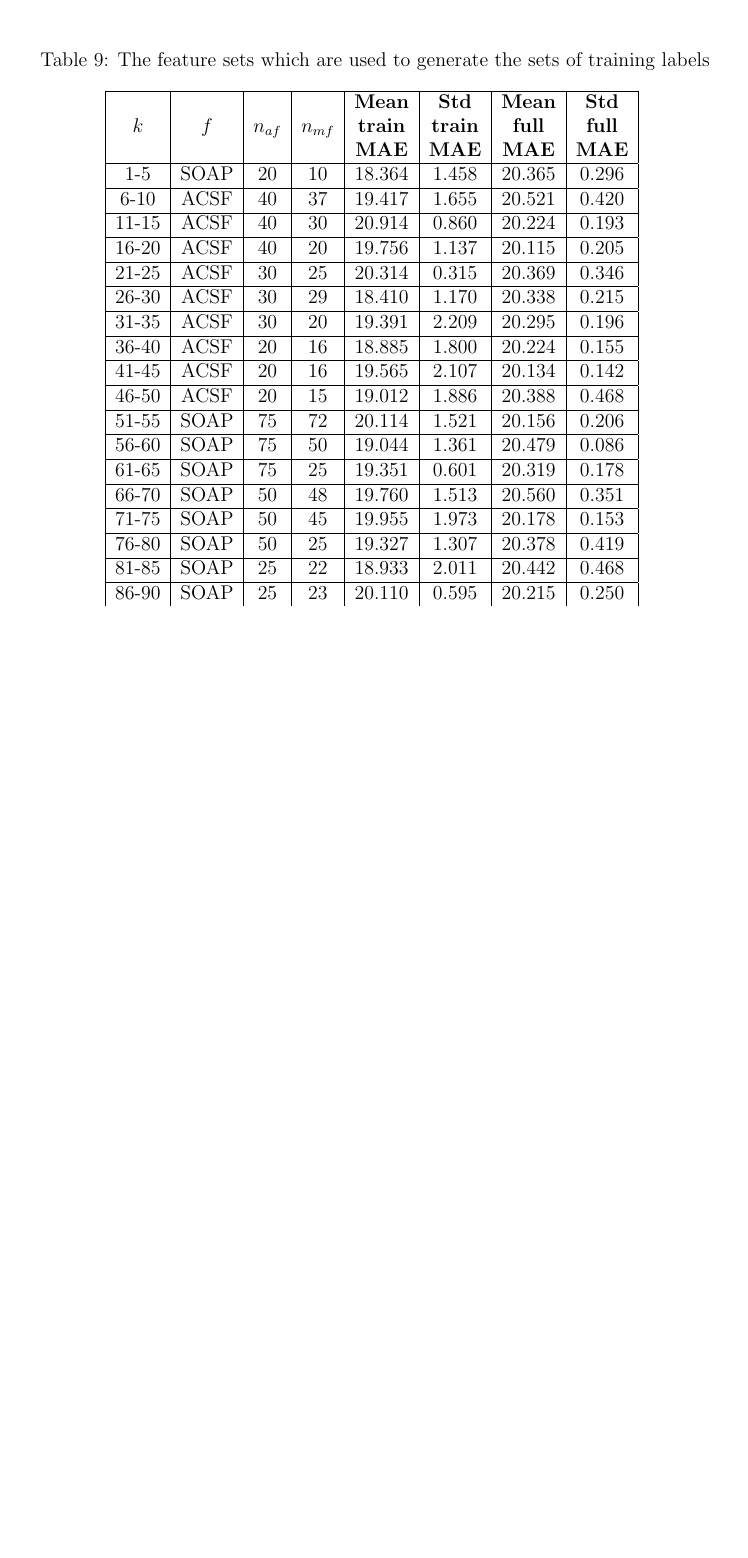
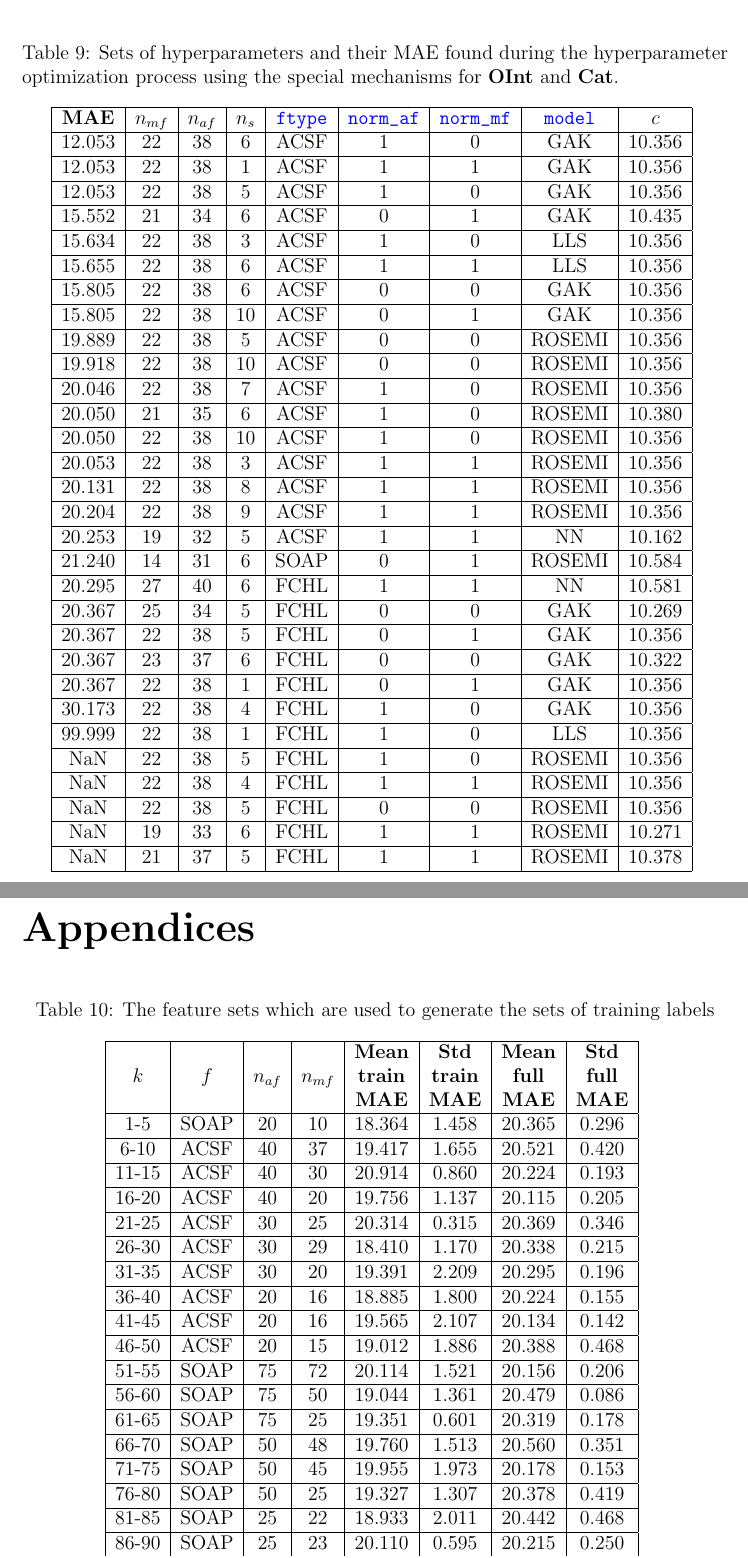
Before and after one commit to berylgithub/qm, a LaTeX document (RoSeMI.tex): part of page 27 of 28 before the commit and two parts of pages 26 and 27 of 28 after it, the two joined at a grey line, cut at the place of the change, the shorter picture padded with empty space. Compiled offline with pdfLaTeX.

Commit message:
added hyperopt table from new mixed integer solver

```diff
--- a/RoSeMI.tex
+++ b/RoSeMI.tex
@@ -1192,6 +1192,46 @@ The middle--point between the lower and upper bound of each variable is used as
 		\codeword{model}	& \codeword{Cat}	& [1,5]	& 3	& $[1/5, 1/5, 1/5, 1/5, 1/5]$	\\ \hline
 	\end{tabular}
 	\label{tb:hyperopt_spec}
+\end{table}
+
+\begin{table}[H]
+	\centering
+	\caption{Sets of hyperparameters and their MAE found during the hyperparameter optimization process using the special mechanisms for \textbf{OInt} and \textbf{Cat}.}
+	\begin{tabular}{|c|c|c|c|c|c|c|c|c|}
+		\hline
+		\textbf{MAE}	& $n_{mf}$ & $n_{af}$ & $n_s$ & \codeword{ftype} & \codeword{norm_af} & \codeword{norm_mf} & \codeword{model} & $c$	\\ \hline
+		12.053	& 22	& 38	& 6	& ACSF	& 1	& 0	& GAK	& 10.356	\\ \hline
+		12.053	& 22	& 38	& 1	& ACSF	& 1	& 1	& GAK	& 10.356	\\ \hline
+		12.053	& 22	& 38	& 5	& ACSF	& 1	& 0	& GAK	& 10.356	\\ \hline
+		15.552	& 21	& 34	& 6	& ACSF	& 0	& 1	& GAK	& 10.435	\\ \hline
+		15.634	& 22	& 38	& 3	& ACSF	& 1	& 0	& LLS	& 10.356	\\ \hline
+		15.655	& 22	& 38	& 6	& ACSF	& 1	& 1	& LLS	& 10.356	\\ \hline
+		15.805	& 22	& 38	& 6	& ACSF	& 0	& 0	& GAK	& 10.356	\\ \hline
+		15.805	& 22	& 38	& 10	& ACSF	& 0	& 1	& GAK	& 10.356	\\ \hline
+		19.889	& 22	& 38	& 5	& ACSF	& 0	& 0	& ROSEMI	& 10.356	\\ \hline
+		19.918	& 22	& 38	& 10	& ACSF	& 0	& 0	& ROSEMI	& 10.356	\\ \hline
+		20.046	& 22	& 38	& 7	& ACSF	& 1	& 0	& ROSEMI	& 10.356	\\ \hline
+		20.050	& 21	& 35	& 6	& ACSF	& 1	& 0	& ROSEMI	& 10.380	\\ \hline
+		20.050	& 22	& 38	& 10	& ACSF	& 1	& 0	& ROSEMI	& 10.356	\\ \hline
+		20.053	& 22	& 38	& 3	& ACSF	& 1	& 1	& ROSEMI	& 10.356	\\ \hline
+		20.131	& 22	& 38	& 8	& ACSF	& 1	& 1	& ROSEMI	& 10.356	\\ \hline
+		20.204	& 22	& 38	& 9	& ACSF	& 1	& 1	& ROSEMI	& 10.356	\\ \hline
+		20.253	& 19	& 32	& 5	& ACSF	& 1	& 1	& NN	& 10.162	\\ \hline
+		21.240	& 14	& 31	& 6	& SOAP	& 0	& 1	& ROSEMI	& 10.584	\\ \hline
+		20.295	& 27	& 40	& 6	& FCHL	& 1	& 1	& NN	& 10.581	\\ \hline
+		20.367	& 25	& 34	& 5	& FCHL	& 0	& 0	& GAK	& 10.269	\\ \hline
+		20.367	& 22	& 38	& 5	& FCHL	& 0	& 1	& GAK	& 10.356	\\ \hline
+		20.367	& 23	& 37	& 6	& FCHL	& 0	& 0	& GAK	& 10.322	\\ \hline
+		20.367	& 22	& 38	& 1	& FCHL	& 0	& 1	& GAK	& 10.356	\\ \hline
+		30.173	& 22	& 38	& 4	& FCHL	& 1	& 0	& GAK	& 10.356	\\ \hline
+		99.999	& 22	& 38	& 1	& FCHL	& 1	& 0	& LLS	& 10.356	\\ \hline
+		NaN	& 22	& 38	& 5	& FCHL	& 1	& 0	& ROSEMI	& 10.356	\\ \hline
+		NaN	& 22	& 38	& 4	& FCHL	& 1	& 1	& ROSEMI	& 10.356	\\ \hline
+		NaN	& 22	& 38	& 5	& FCHL	& 0	& 0	& ROSEMI	& 10.356	\\ \hline
+		NaN	& 19	& 33	& 6	& FCHL	& 1	& 1	& ROSEMI	& 10.271	\\ \hline
+		NaN	& 21	& 37	& 5	& FCHL	& 1	& 1	& ROSEMI	& 10.378	\\ \hline
+	\end{tabular}
+	\label{tb:hyperopt_spec_res}
 \end{table}
 
 
```
Also changed, not shown: RoSeMI.tex (84 more changed lines).
